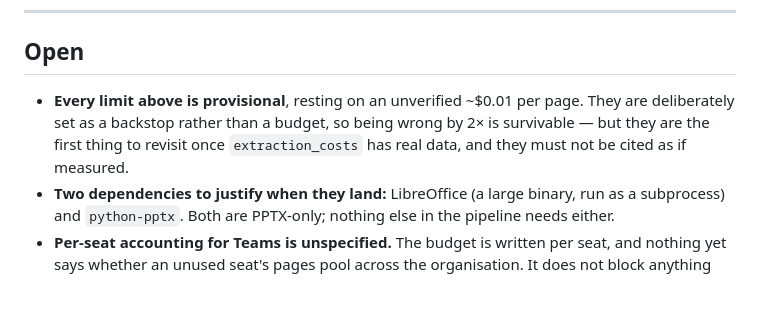
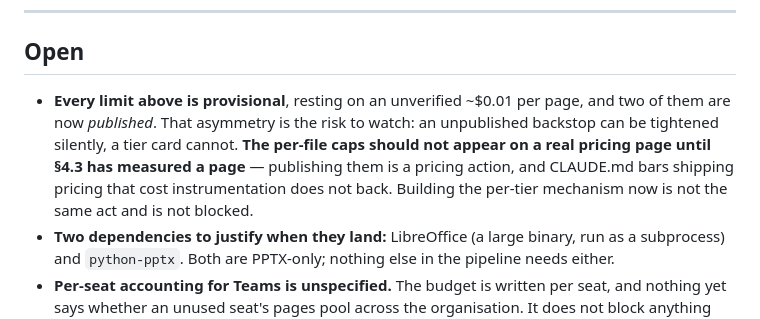
Before and after one commit to codypharm/flintroom, a Markdown page: docs/ingestion.md, the part around one of its changes. Rendered like a GitHub page; blank space fills up the shorter version.

```diff
--- a/docs/ingestion.md
+++ b/docs/ingestion.md
@@ -365,10 +395,13 @@ Follows the mandatory rules rather than restating them; the ones with teeth here
 
 ## Open
 
-- **Every limit above is provisional**, resting on an unverified ~$0.01 per page.
-  They are deliberately set as a backstop rather than a budget, so being wrong by
-  2× is survivable — but they are the first thing to revisit once
-  `extraction_costs` has real data, and they must not be cited as if measured.
+- **Every limit above is provisional**, resting on an unverified ~$0.01 per page,
+  and two of them are now *published*. That asymmetry is the risk to watch: an
+  unpublished backstop can be tightened silently, a tier card cannot. **The
+  per-file caps should not appear on a real pricing page until §4.3 has measured
+  a page** — publishing them is a pricing action, and CLAUDE.md bars shipping
+  pricing that cost instrumentation does not back. Building the per-tier
+  mechanism now is not the same act and is not blocked.
 - **Two dependencies to justify when they land:** LibreOffice (a large binary, run
   as a subprocess) and `python-pptx`. Both are PPTX-only; nothing else in the
   pipeline needs either.
```
Also changed, not shown: other parts of docs/ingestion.md (+64 -34 lines).
